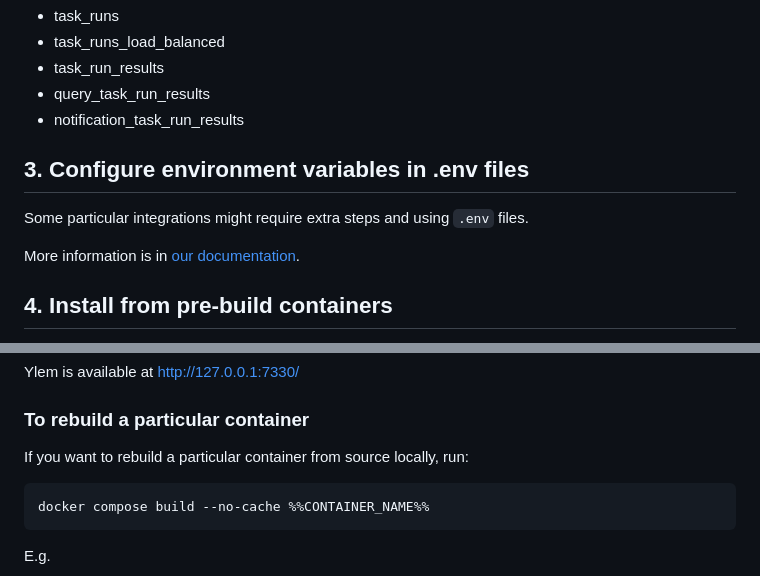
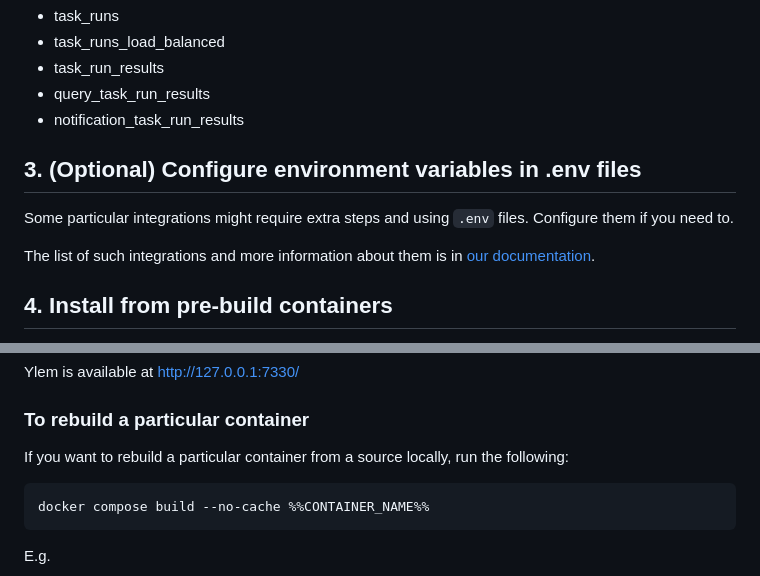
Before and after one commit to ylem-co/ylem, a Markdown page: README.md, 2 parts joined by grey strips. GitHub-like rendering.

````diff
--- a/README.md
+++ b/README.md
@@ -45,11 +45,11 @@ To be able to work correctly, Ylem requires the following Apache Kafka topics to
 * query_task_run_results
 * notification_task_run_results
 
-## 3. Configure environment variables in .env files
+## 3. (Optional) Configure environment variables in .env files
 
-Some particular integrations might require extra steps and using `.env` files.
+Some particular integrations might require extra steps and using `.env` files. Configure them if you need to.
 
-More information is in [our documentation](https://docs.ylem.co/open-source-edition/configuring-integrations-with-.env-variables).
+The list of such integrations and more information about them is in [our documentation](https://docs.ylem.co/open-source-edition/configuring-integrations-with-.env-variables).
 
 ## 4. Install from pre-build containers
 
@@ -65,7 +65,7 @@ Ylem is available at http://127.0.0.1:7330/
 
 ### To rebuild a particular container
 
-If you want to rebuild a particular container from source locally, run:
+If you want to rebuild a particular container from a source locally, run the following:
 
 ``` bash
 docker compose build --no-cache %%CONTAINER_NAME%%
````
Also changed, not shown: other parts of README.md (+4 -4 lines).
